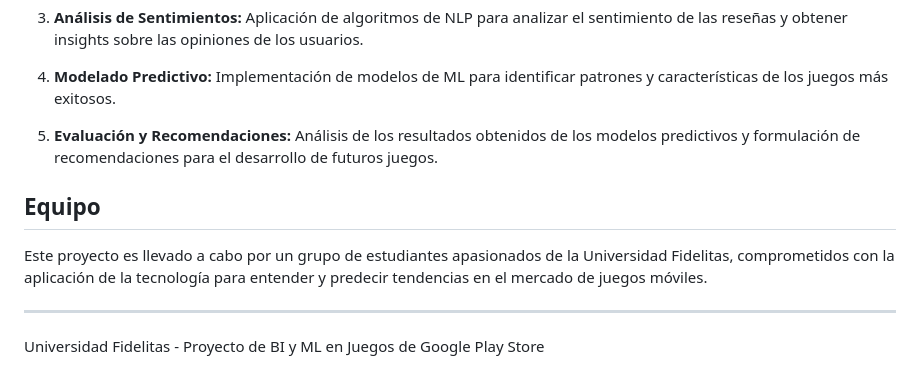
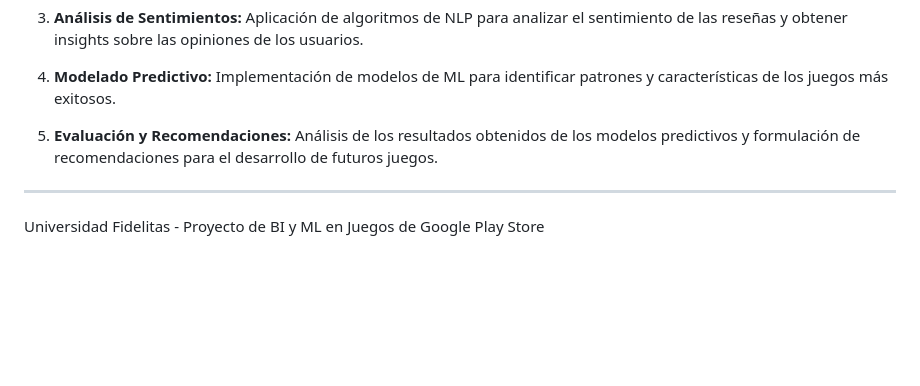
Before and after one commit to 3thanF/SentiAnalysis, a Markdown page: README.md, the part around the change. Rendered like a GitHub page; blank space fills up the shorter version.

```diff
--- a/README.md
+++ b/README.md
@@ -35,11 +35,6 @@ Este proyecto es una iniciativa de estudiantes de la Universidad Fidelitas, cuyo
 
 5. **Evaluación y Recomendaciones:** Análisis de los resultados obtenidos de los modelos predictivos y formulación de recomendaciones para el desarrollo de futuros juegos.
 
-## Equipo
-
-Este proyecto es llevado a cabo por un grupo de estudiantes apasionados de la Universidad Fidelitas, comprometidos con la aplicación de la tecnología para entender y predecir tendencias en el mercado de juegos móviles.
-
-
 ---
 
 Universidad Fidelitas - Proyecto de BI y ML en Juegos de Google Play Store
```
